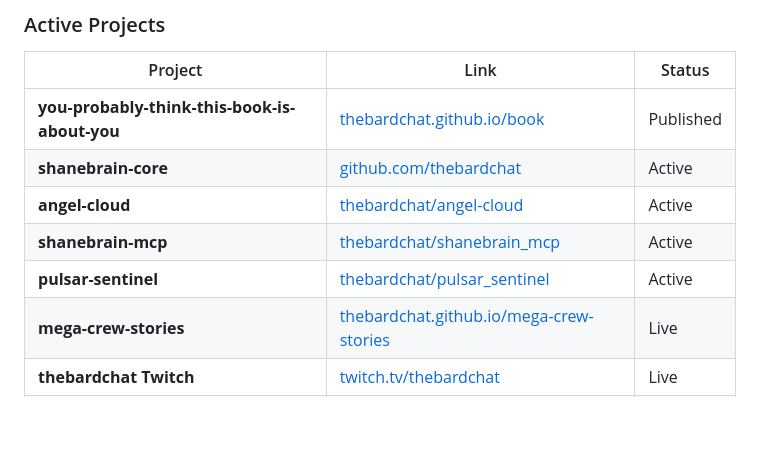
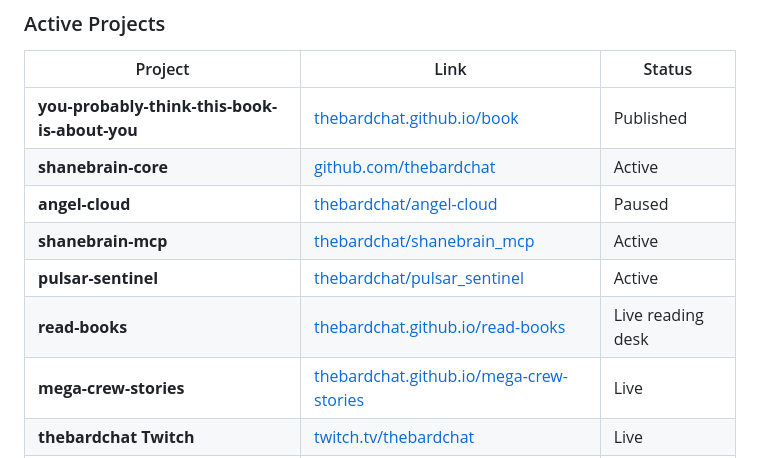
Before and after one commit to thebardchat/thebardchat.github.io, a Markdown page: README.md, the part around the change. Rendered like a GitHub page; blank space fills up the shorter version.

Commit message:
docs: hub README — angel-cloud paused, promote read-books

```diff
--- a/README.md
+++ b/README.md
@@ -35,9 +35,10 @@ The GitHub Pages site at [thebardchat.github.io](https://thebardchat.github.io)
 |---------|------|--------|
 | **you-probably-think-this-book-is-about-you** | [thebardchat.github.io/book](https://thebardchat.github.io/book) | Published |
 | **shanebrain-core** | [github.com/thebardchat](https://github.com/thebardchat) | Active |
-| **angel-cloud** | [thebardchat/angel-cloud](https://github.com/thebardchat/angel-cloud) | Active |
+| **angel-cloud** | [thebardchat/angel-cloud](https://github.com/thebardchat/angel-cloud) | Paused |
 | **shanebrain-mcp** | [thebardchat/shanebrain_mcp](https://github.com/thebardchat/shanebrain_mcp) | Active |
 | **pulsar-sentinel** | [thebardchat/pulsar_sentinel](https://github.com/thebardchat/pulsar_sentinel) | Active |
+| **read-books** | [thebardchat.github.io/read-books](https://thebardchat.github.io/read-books/) | Live reading desk |
 | **mega-crew-stories** | [thebardchat.github.io/mega-crew-stories](https://thebardchat.github.io/mega-crew-stories/) | Live |
 | **thebardchat Twitch** | [twitch.tv/thebardchat](https://twitch.tv/thebardchat) | Live |
 | **BGKPJR-Core-Simulations** | [thebardchat/BGKPJR-Core-Simulations](https://github.com/thebardchat/BGKPJR-Core-Simulations) | Active |
```
